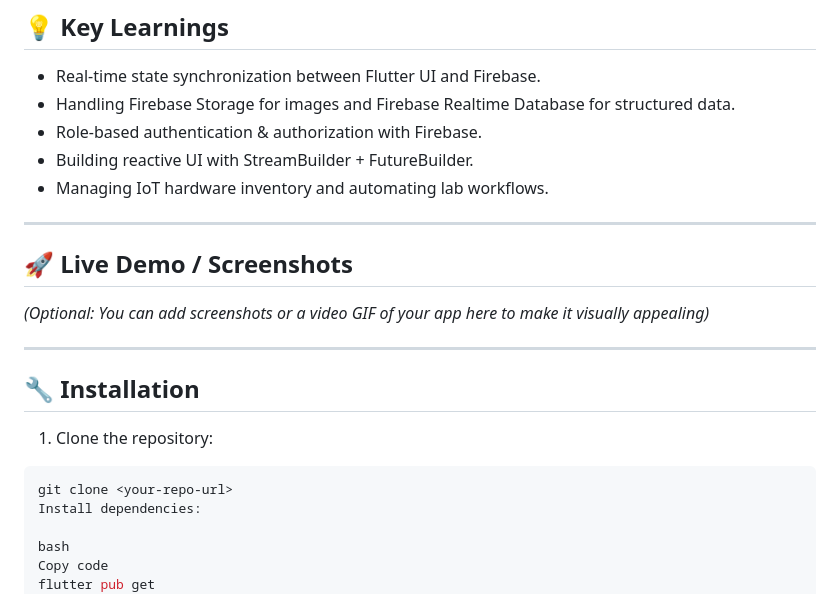
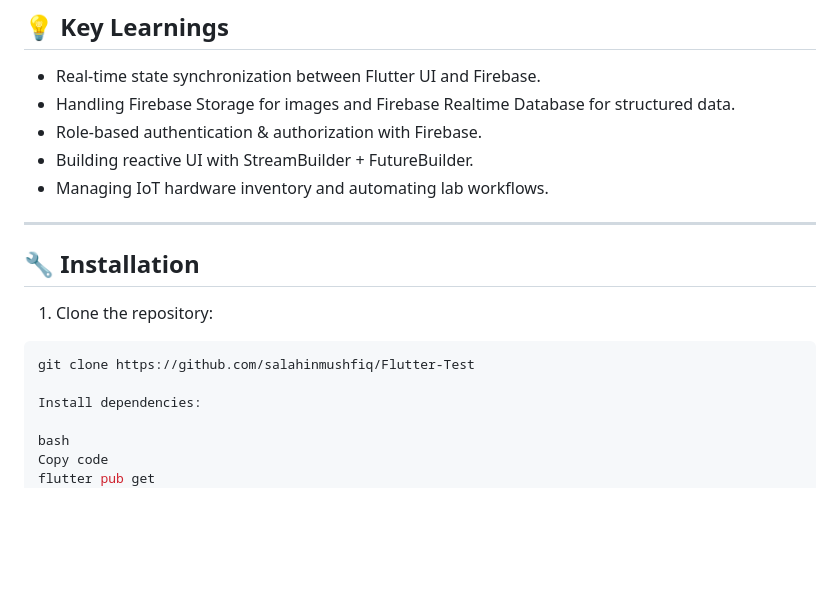
Before and after one commit to salahinmushfiq/Flutter-Test, a Markdown page: HardwareHub/hardwarehub/README.md, the part around the change. Drawn GitHub-style; blank space fills up the shorter version.

````diff
--- a/HardwareHub/hardwarehub/README.md
+++ b/HardwareHub/hardwarehub/README.md
@@ -67,11 +67,6 @@ Copy code
 - Building reactive UI with StreamBuilder + FutureBuilder.
 - Managing IoT hardware inventory and automating lab workflows.
 
----
-
-## 🚀 Live Demo / Screenshots
-
-*(Optional: You can add screenshots or a video GIF of your app here to make it visually appealing)*
 
 ---
 
@@ -79,7 +74,8 @@ Copy code
 
 1. Clone the repository:
 ```bash
-git clone <your-repo-url>
+git clone https://github.com/salahinmushfiq/Flutter-Test
+
 Install dependencies:
 
 bash
````
